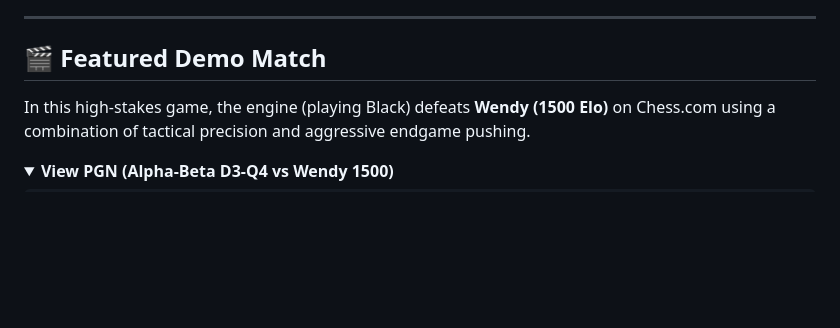
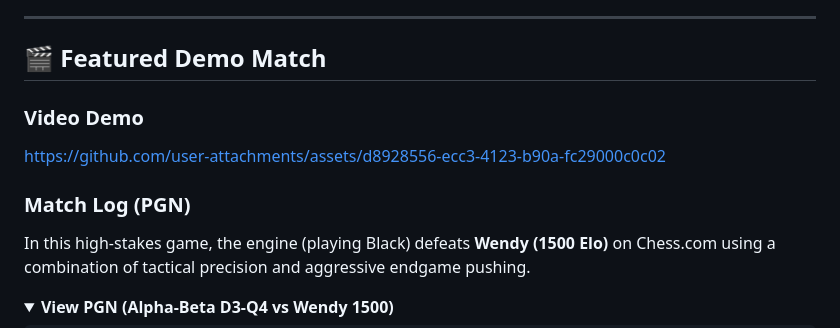
Before and after one commit to DucMinh2211/chess_ai_intro-252, a Markdown page: README.md, the part around the change. Drawn GitHub-style; folded sections open; blank space fills up the shorter version.

Commit message:
Update README with video demo and match log
Added video demo link and match log details to README.

```diff
--- a/README.md
+++ b/README.md
@@ -6,6 +6,10 @@ A high-performance Chess engine implementation in Python featuring multiple AI a
 
 ## 🎬 Featured Demo Match
 
+### Video Demo
+https://github.com/user-attachments/assets/d8928556-ecc3-4123-b90a-fc29000c0c02
+
+### Match Log (PGN)
 In this high-stakes game, the engine (playing Black) defeats **Wendy (1500 Elo)** on Chess.com using a combination of tactical precision and aggressive endgame pushing.
 
 <details>
```
